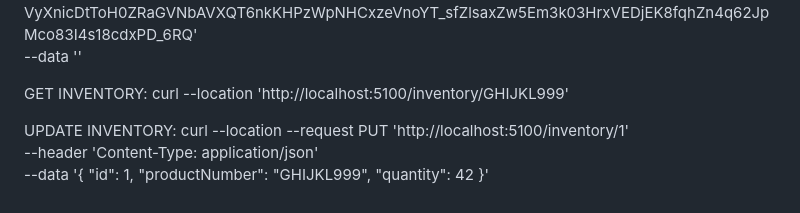
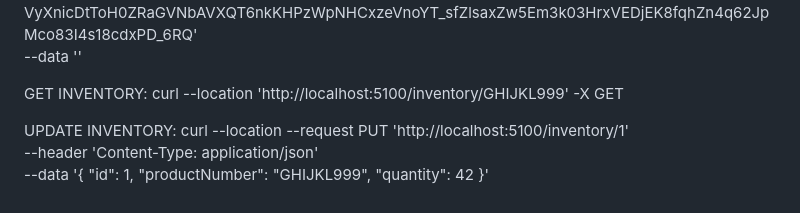
Before and after one commit to KernelGamut32/working-with-k8s-public, a Markdown page: hackathon/curl.md, the part around the change printed below. Rendered like a GitHub page.

```diff
--- a/hackathon/curl.md
+++ b/hackathon/curl.md
@@ -56,7 +56,7 @@ curl --location --request DELETE 'http://localhost:5000/auth/toys/1' \
 --data ''
 
 GET INVENTORY:
-curl --location 'http://localhost:5100/inventory/GHIJKL999'
+curl --location 'http://localhost:5100/inventory/GHIJKL999' -X GET
 
 UPDATE INVENTORY:
 curl --location --request PUT 'http://localhost:5100/inventory/1' \
```
Also changed, not shown: other parts of hackathon/curl.md (+2 -2 lines).
